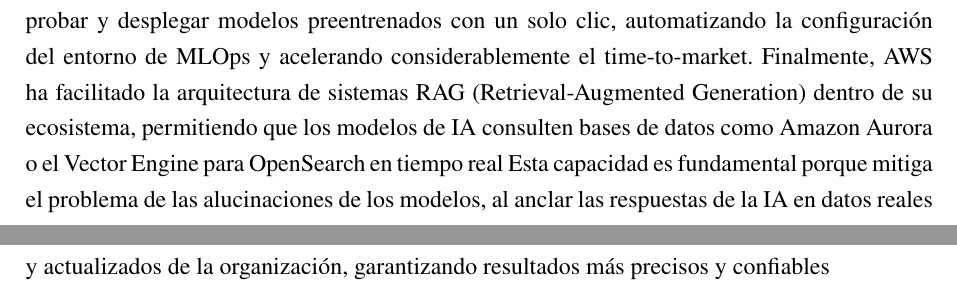
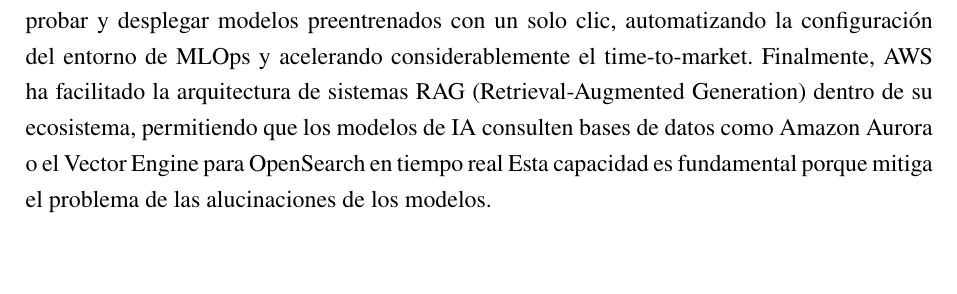
Before and after one commit to airtonmamanih-lang/Amazon-Web-Servicies, a LaTeX document (MONOGRAFIA/LaTeX/Amazon.tex): two parts of pages 20 and 21 of 33 before the commit and part of page 20 of 31 after it, the two joined at a grey line, cut so that both start at the same text, the shorter picture padded with empty space. Compiled offline with pdfLaTeX.

Commit message:
modificar la monografia

```diff
--- a/MONOGRAFIA/LaTeX/Amazon.tex
+++ b/MONOGRAFIA/LaTeX/Amazon.tex
@@ -545,9 +544,8 @@
 
 La relación entre AWS y la IA Generativa es profundamente simbiótica, ya que esta tecnología exige potencia de cómputo, capacidad de almacenamiento y velocidad de red que solo una infraestructura de hiperescala como la de AWS puede ofrecer. AWS actúa como el habilitador industrial de esta revolución tecnológica sobre tres pilares fundamentales: la democratización, que permite a empresas de cualquier tamaño acceder a modelos fundacionales sin construir infraestructura desde cero; la soberanía de datos, que garantiza la integración segura de modelos públicos con datos privados y propietarios, crucial en entornos regulados; y la escalabilidad, que permite ejecutar inferencias —el uso de los modelos para generar respuestas— a millones de usuarios simultáneamente, manteniendo una baja latencia esencial para aplicaciones en tiempo real.
 
-Para hacer concreta esta visión, AWS ha reconfigurado su oferta y desarrollado cuatro hitos clave que reducen drásticamente las barreras de entrada a la IA Generativa. El primero es Amazon Bedrock, un servicio gestionado que ofrece, mediante una única API, acceso a modelos fundacionales de alto rendimiento, tanto propios como Amazon Titan, como de terceros incluyendo Anthropic, Meta y Mistral, lo que permite a los ingenieros seleccionar el modelo más adecuado según costo, precisión y latencia sin complicaciones operativas. En segundo lugar, AWS ha desarrollado chips especializados: Trainium para entrenamiento e Inferentia para inferencia, que atacan directamente el problema de los costos energéticos y económicos de ejecutar modelos de lenguaje complejos, ofreciendo un rendimiento optimizado por dólar invertido. Luego viene SageMaker JumpStart, un centro de despliegue donde los desarrolladores pueden encontrar, probar y desplegar modelos preentrenados con un solo clic, automatizando la configuración del entorno de MLOps y acelerando considerablemente el time-to-market. Finalmente, AWS ha facilitado la arquitectura de sistemas RAG (Retrieval-Augmented Generation) dentro de su ecosistema, permitiendo que los modelos de IA consulten bases de datos como Amazon Aurora o el Vector Engine para OpenSearch en tiempo real Esta capacidad es fundamental porque mitiga el problema de las alucinaciones de los modelos, al anclar las respuestas de la IA en datos reales y actualizados de la organización, garantizando resultados más precisos y confiables
+Para hacer concreta esta visión, AWS ha reconfigurado su oferta y desarrollado cuatro hitos clave que reducen drásticamente las barreras de entrada a la IA Generativa. El primero es Amazon Bedrock, un servicio gestionado que ofrece, mediante una única API, acceso a modelos fundacionales de alto rendimiento, tanto propios como Amazon Titan, como de terceros incluyendo Anthropic, Meta y Mistral, lo que permite a los ingenieros seleccionar el modelo más adecuado según costo, precisión y latencia sin complicaciones operativas. En segundo lugar, AWS ha desarrollado chips especializados: Trainium para entrenamiento e Inferentia para inferencia, que atacan directamente el problema de los costos energéticos y económicos de ejecutar modelos de lenguaje complejos, ofreciendo un rendimiento optimizado por dólar invertido. Luego viene SageMaker JumpStart, un centro de despliegue donde los desarrolladores pueden encontrar, probar y desplegar modelos preentrenados con un solo clic, automatizando la configuración del entorno de MLOps y acelerando considerablemente el time-to-market. Finalmente, AWS ha facilitado la arquitectura de sistemas RAG (Retrieval-Augmented Generation) dentro de su ecosistema, permitiendo que los modelos de IA consulten bases de datos como Amazon Aurora o el Vector Engine para OpenSearch en tiempo real Esta capacidad es fundamental porque mitiga el problema de las alucinaciones de los modelos.
 
-\newpage
 
 \section{Capítulo IV}
 En los capítulos anteriores se analizó el origen de Amazon Web Services (AWS), su evolución tecnológica y el papel que desempeña como uno de los principales proveedores de infraestructura en la nube. Sin embargo, el liderazgo alcanzado por la compañía también ha generado una serie de cuestionamientos relacionados con la concentración del mercado, la dependencia tecnológica, la seguridad operativa y las políticas regulatorias que actualmente comienzan a desarrollarse en distintos países.
```
Also changed, not shown: MONOGRAFIA/LaTeX/Amazon.pdf (added), MONOGRAFIA/LaTeX/Amazon.tex (3 more changed lines), 1 other file.
